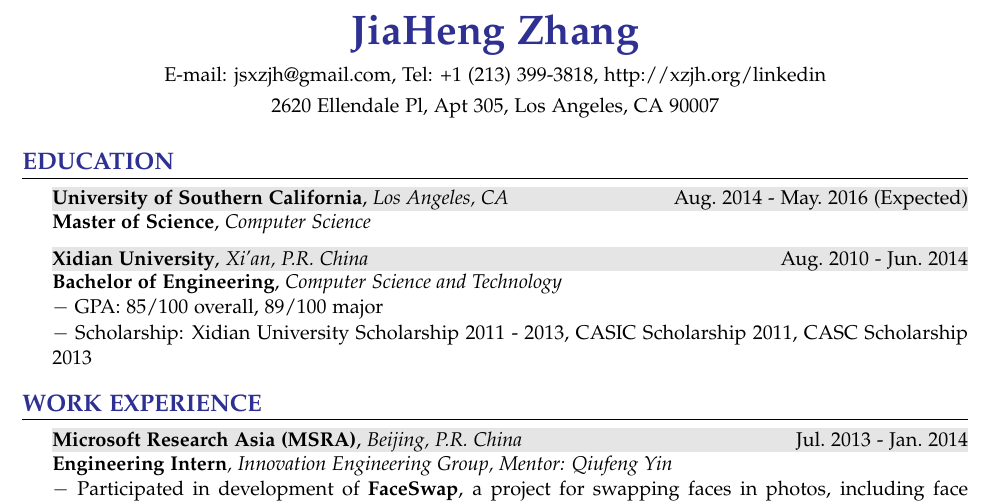
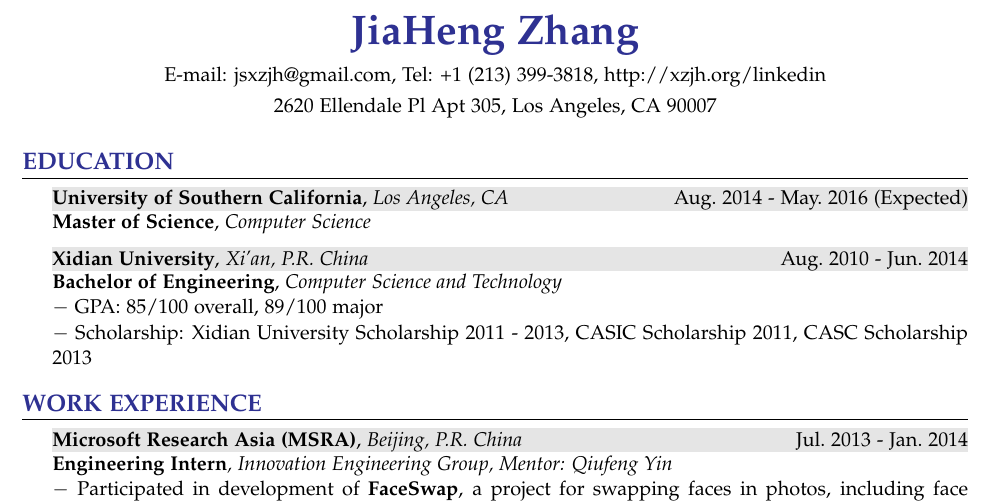
Before and after one commit to xzjh/mycv, a LaTeX CV (mycv.tex): part of page 1 of 2, cut so that both start at the same text. Compiled offline with pdfLaTeX.

Commit message:
change address

```diff
--- a/mycv.tex
+++ b/mycv.tex
@@ -87,7 +87,7 @@
   \medskip
   {E-mail: jsxzjh@gmail.com, Tel: +1 (213) 399-3818, http://xzjh.org/linkedin}\\
   \smallskip
-  {2620 Ellendale Pl, Apt 305, Los Angeles, CA 90007}
+  {2620 Ellendale Pl Apt 305, Los Angeles, CA 90007}
   %{12318, Tower 2, No.5 Dan Ling Street, Beijing, P.R.~China, 100080}
 \end{center}
 
```
